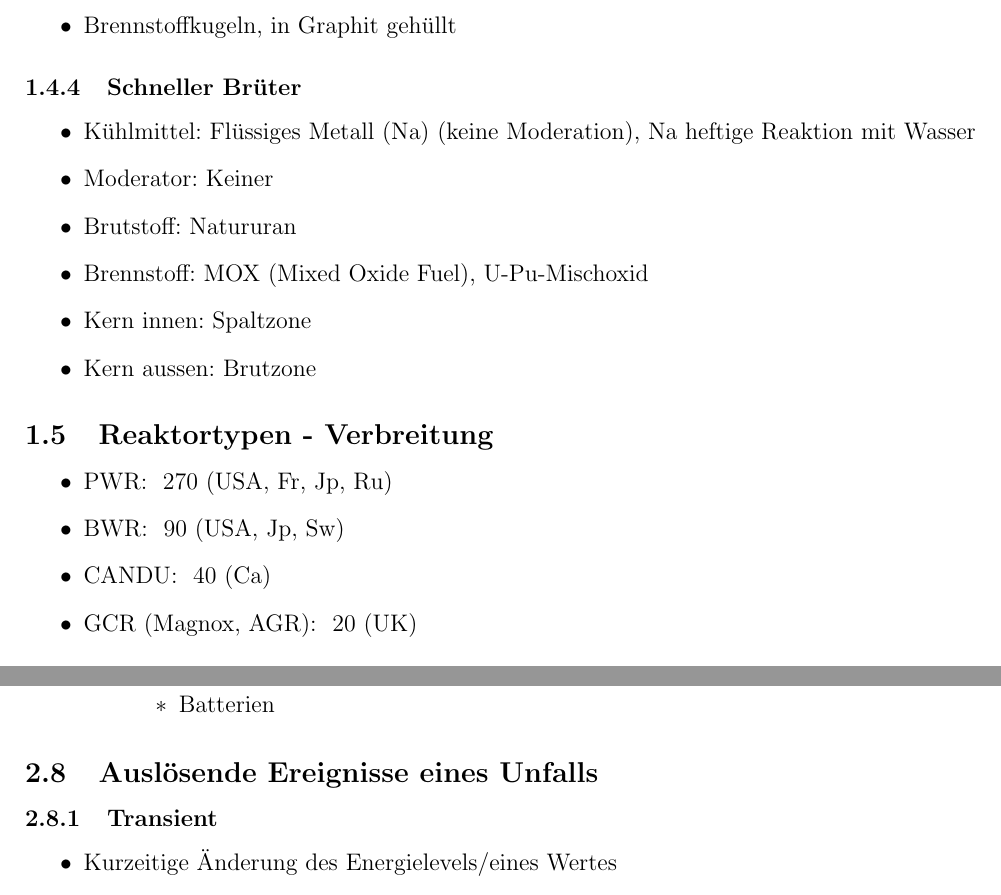
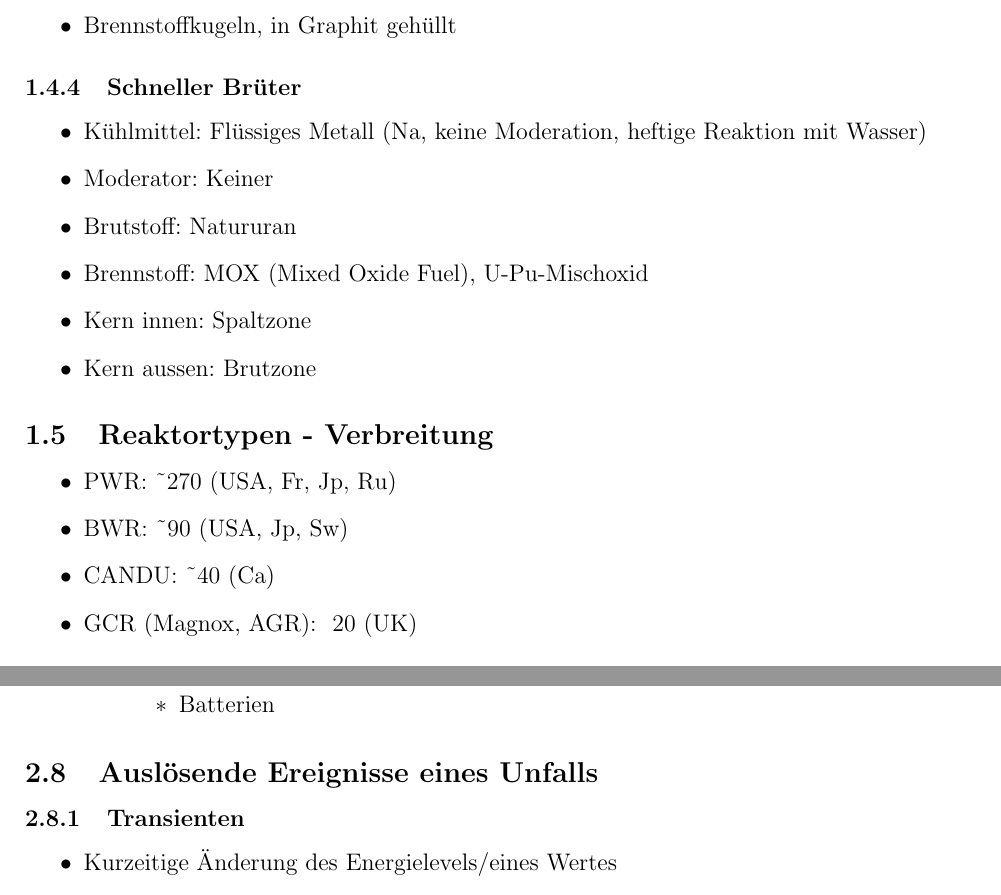
Before and after one commit to bauhaus93/severe-reactor-accidents-notes, a LaTeX document (sa.tex): two parts of pages 3 and 8 of 37, joined at a grey line, cut so that both start at the same text. Compiled offline with pdfLaTeX.

Commit message:
Some fixes

```diff
--- a/sa.tex
+++ b/sa.tex
@@ -112,7 +112,7 @@
 
 \subsubsection{Schneller Brüter}
 \begin{itemize}
-  \item Kühlmittel: Flüssiges Metall (Na) (keine Moderation), Na heftige Reaktion mit Wasser
+  \item Kühlmittel: Flüssiges Metall (Na, keine Moderation, heftige Reaktion mit Wasser)
   \item Moderator: Keiner
   \item Brutstoff: Natururan
   \item Brennstoff: MOX (Mixed Oxide Fuel), U-Pu-Mischoxid
@@ -122,9 +122,9 @@
 
 \subsection{Reaktortypen - Verbreitung}
 \begin{itemize}
-  \item PWR: ~270 (USA, Fr, Jp, Ru)
-  \item BWR: ~90 (USA, Jp, Sw)
-  \item CANDU: ~40 (Ca)
+  \item PWR: \textasciitilde 270 (USA, Fr, Jp, Ru)
+  \item BWR: \textasciitilde 90 (USA, Jp, Sw)
+  \item CANDU: \textasciitilde 40 (Ca)
   \item GCR (Magnox, AGR): ~20 (UK)
 \end{itemize}
 
@@ -362,7 +362,7 @@ Ba^{135} \text{(Stabil)}
 
 \subsection{Auslösende Ereignisse eines Unfalls}
 
-\subsubsection{Transient}
+\subsubsection{Transienten}
 \begin{itemize}
   \item Kurzeitige Änderung des Energielevels/eines Wertes
   \item z.B. weil Änderung Kühlmitteltemperatur/druck
```
Also changed, not shown: sa.tex (4 more changed lines).
